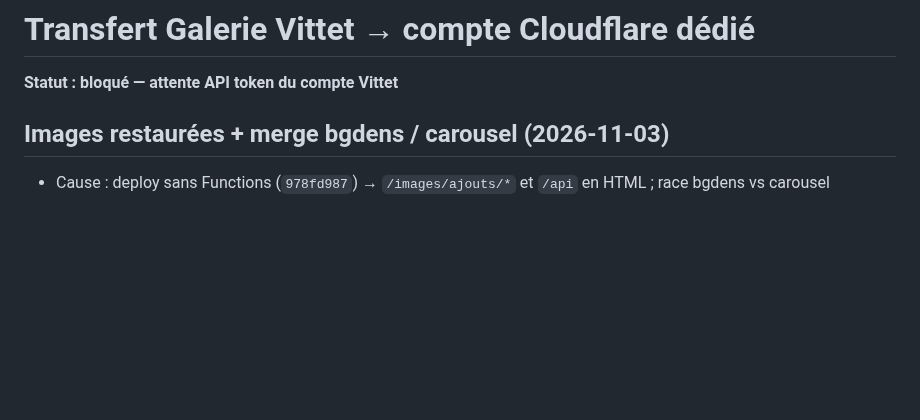
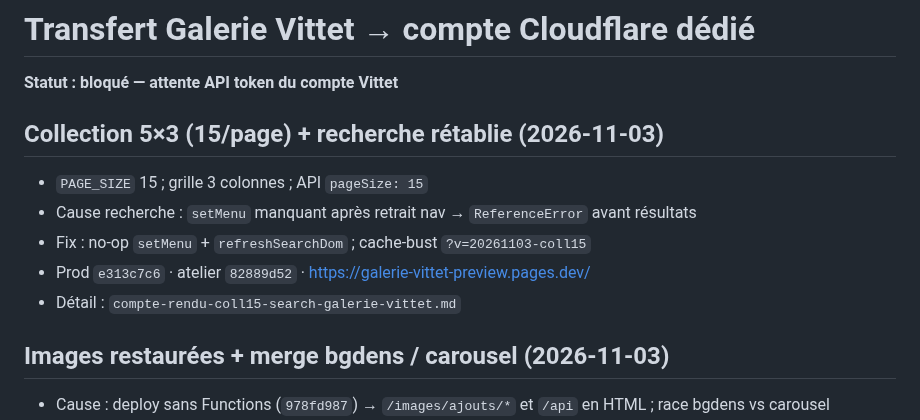
Before and after one commit to ZaraA1971/pupitre-core, a Markdown page: STATUS.md, the part around the change. Rendered like a GitHub page; blank space fills up the shorter version.

```diff
--- a/STATUS.md
+++ b/STATUS.md
@@ -1,6 +1,14 @@
 # Transfert Galerie Vittet → compte Cloudflare dédié
 
 **Statut : bloqué — attente API token du compte Vittet**
+
+## Collection 5×3 (15/page) + recherche rétablie (2026-11-03)
+
+- `PAGE_SIZE` 15 ; grille 3 colonnes ; API `pageSize: 15`
+- Cause recherche : `setMenu` manquant après retrait nav → `ReferenceError` avant résultats
+- Fix : no-op `setMenu` + `refreshSearchDom` ; cache-bust `?v=20261103-coll15`
+- Prod `e313c7c6` · atelier `82889d52` · https://galerie-vittet-preview.pages.dev/
+- Détail : `compte-rendu-coll15-search-galerie-vittet.md`
 
 ## Images restaurées + merge bgdens / carousel (2026-11-03)
 
```
Also changed, not shown: compte-rendu-coll15-search-galerie-vittet.md (added, +37 -0 lines).
